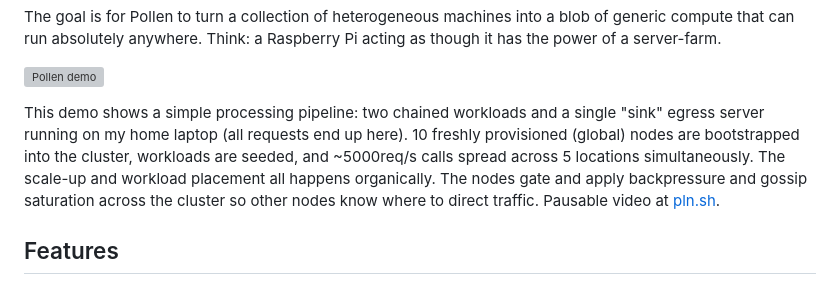
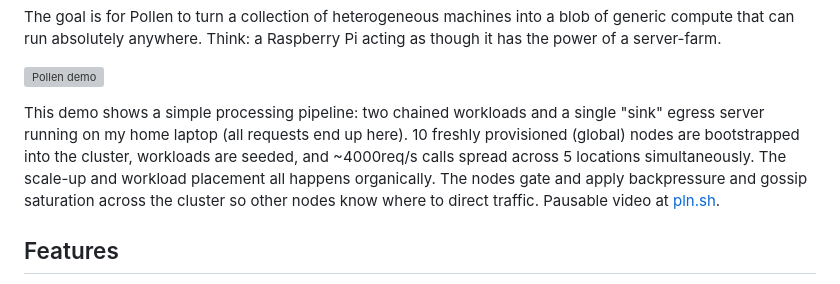
Before and after one commit to Sambigeara/pollen, a Markdown page: README.md, the part around the change. Drawn GitHub-style; grey boxes are pictures that could not be loaded.

Commit message:
4000, not 5000
Signed-off-by: Sam Lock <sam@swlock.co.uk>

```diff
--- a/README.md
+++ b/README.md
@@ -18,7 +18,7 @@ The goal is for Pollen to turn a collection of heterogeneous machines into a blo
 
 ![Pollen demo](assets/demo.gif)
 
-This demo shows a simple processing pipeline: two chained workloads and a single "sink" egress server running on my home laptop (all requests end up here). 10 freshly provisioned (global) nodes are bootstrapped into the cluster, workloads are seeded, and ~5000req/s calls spread across 5 locations simultaneously. The scale-up and workload placement all happens organically. The nodes gate and apply backpressure and gossip saturation across the cluster so other nodes know where to direct traffic. Pausable video at [pln.sh](https://pln.sh).
+This demo shows a simple processing pipeline: two chained workloads and a single "sink" egress server running on my home laptop (all requests end up here). 10 freshly provisioned (global) nodes are bootstrapped into the cluster, workloads are seeded, and ~4000req/s calls spread across 5 locations simultaneously. The scale-up and workload placement all happens organically. The nodes gate and apply backpressure and gossip saturation across the cluster so other nodes know where to direct traffic. Pausable video at [pln.sh](https://pln.sh).
 
 ## Features
 
```
